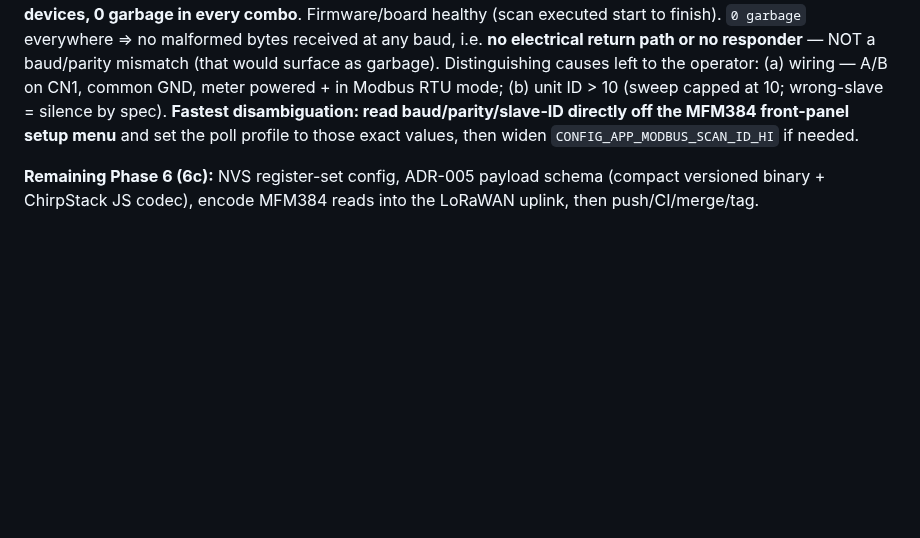
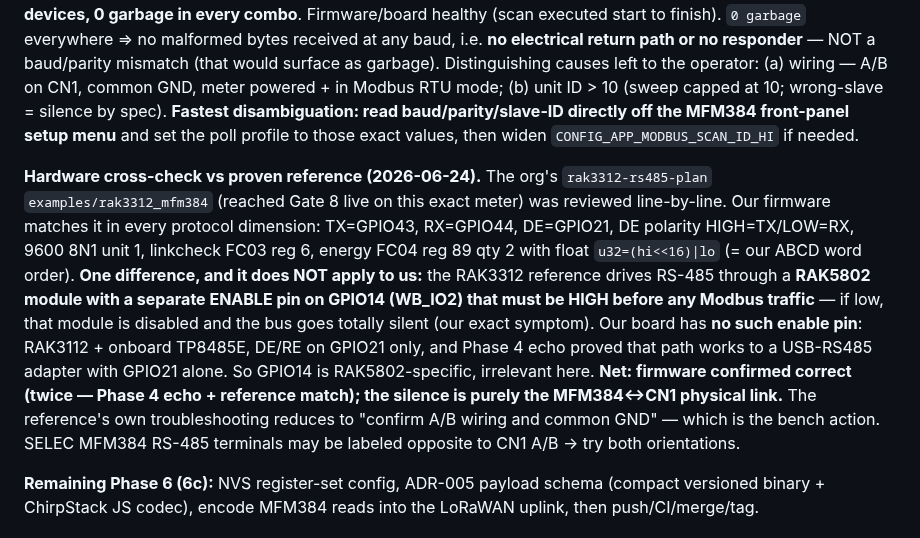
Before and after one commit to rnd-southerniot/rak3112-rs485-node, a Markdown page: docs/RUNBOOK.md, the part around the change. Rendered like a GitHub page; blank space fills up the shorter version.

Commit message:
docs(runbook): Phase 6 — HW cross-check vs proven rak3312_mfm384 reference
P6. Reviewed org example examples/rak3312_mfm384 (Gate-8 live on this meter).
Our framing/pins/DE-polarity/float-decode match it byte-for-byte. Their only
extra is a RAK5802 ENABLE pin on GPIO14 (must be HIGH) — N/A to our board
(TP8485E, DE/RE on GPIO21, no enable; Phase 4 proved it). Conclusion: firmware
correct; silence is the MFM384<->CN1 physical link (A/B + common GND).

Co-Authored-By: Claude Opus 4.8 (1M context) <noreply@anthropic.com>

```diff
--- a/docs/RUNBOOK.md
+++ b/docs/RUNBOOK.md
@@ -385,6 +385,20 @@ powered + in Modbus RTU mode; (b) unit ID > 10 (sweep capped at 10; wrong-slave
 **Fastest disambiguation: read baud/parity/slave-ID directly off the MFM384 front-panel setup menu**
 and set the poll profile to those exact values, then widen `CONFIG_APP_MODBUS_SCAN_ID_HI` if needed.
 
+**Hardware cross-check vs proven reference (2026-06-24).** The org's `rak3312-rs485-plan`
+`examples/rak3312_mfm384` (reached Gate 8 live on this exact meter) was reviewed line-by-line. Our
+firmware matches it in every protocol dimension: TX=GPIO43, RX=GPIO44, DE=GPIO21, DE polarity
+HIGH=TX/LOW=RX, 9600 8N1 unit 1, linkcheck FC03 reg 6, energy FC04 reg 89 qty 2 with float
+`u32=(hi<<16)|lo` (= our ABCD word order). **One difference, and it does NOT apply to us:** the
+RAK3312 reference drives RS-485 through a **RAK5802 module with a separate ENABLE pin on GPIO14
+(WB_IO2) that must be HIGH before any Modbus traffic** — if low, that module is disabled and the bus
+goes totally silent (our exact symptom). Our board has **no such enable pin**: RAK3112 + onboard
+TP8485E, DE/RE on GPIO21 only, and Phase 4 echo proved that path works to a USB-RS485 adapter with
+GPIO21 alone. So GPIO14 is RAK5802-specific, irrelevant here. **Net: firmware confirmed correct
+(twice — Phase 4 echo + reference match); the silence is purely the MFM384↔CN1 physical link.** The
+reference's own troubleshooting reduces to "confirm A/B wiring and common GND" — which is the bench
+action. SELEC MFM384 RS-485 terminals may be labeled opposite to CN1 A/B → try both orientations.
+
 **Remaining Phase 6 (6c):** NVS register-set config, ADR-005 payload schema (compact versioned
 binary + ChirpStack JS codec), encode MFM384 reads into the LoRaWAN uplink, then push/CI/merge/tag.
 
```
